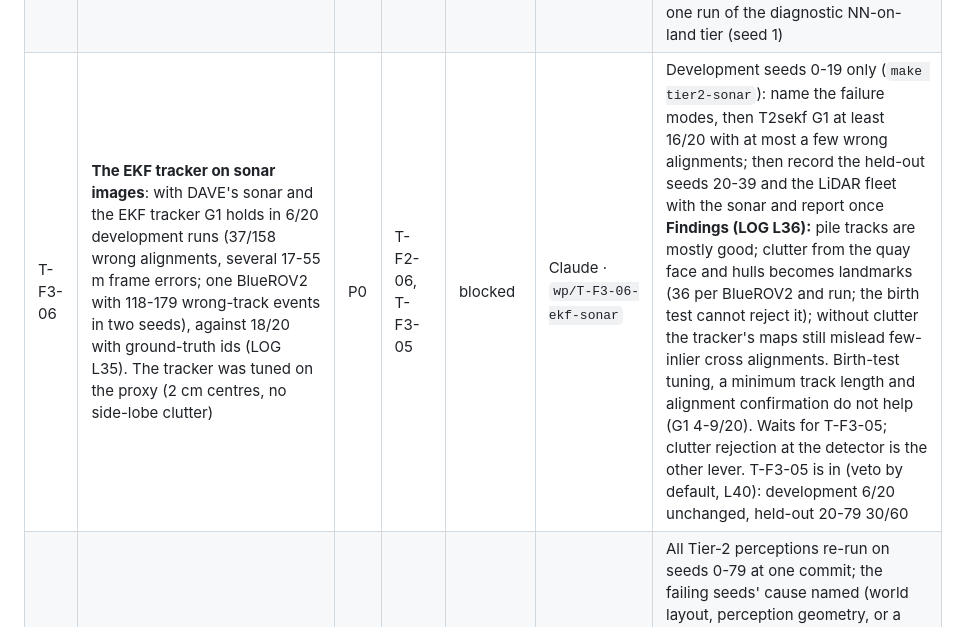
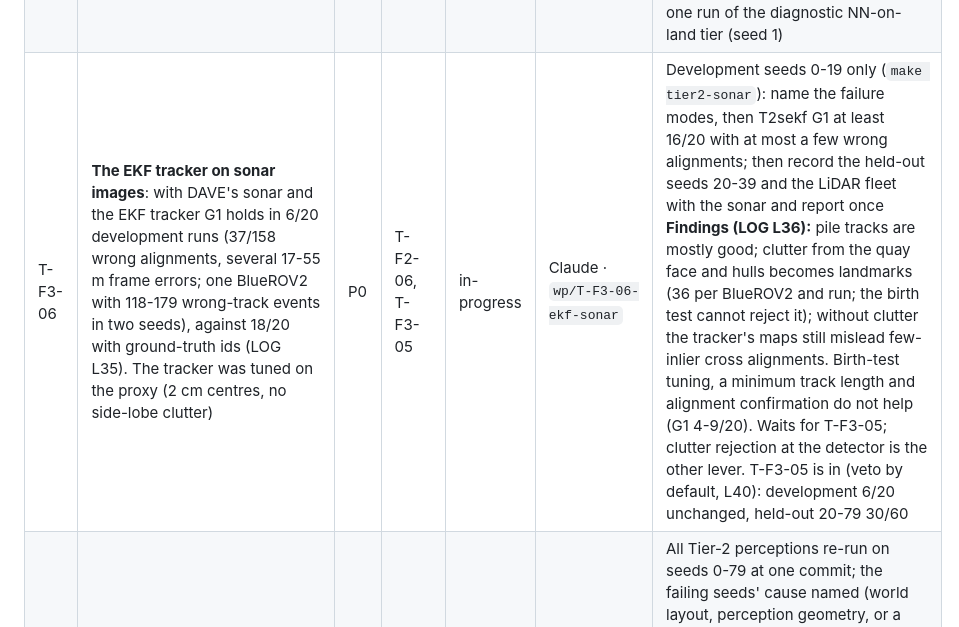
Before and after one commit to lesaf92/avatar_slam, a Markdown page: docs/TASKS.md, the part around the change. GitHub-like rendering.

Commit message:
docs: T-F3-06 unblocked (T-F3-05 in by default) and resumed
Task: T-F3-06

Co-Authored-By: Claude Opus 5.5 <noreply@anthropic.com>

```diff
--- a/docs/TASKS.md
+++ b/docs/TASKS.md
@@ -80,7 +80,7 @@ Status values: `todo` · `in-progress` · `review` · `done` · `blocked`.
 | T-F3-03 | **Frame-level joint association** (JCBB) in `EkfTracker`: pair a keyframe's individually ambiguous detections jointly, since their relative geometry is known to centimetres even when the pose σ is a metre | P0 | T-F3-02 | review | Claude · `wp/T-F3-03-joint-association` | Held-out seeds 20-29: G1 ≥ 9/10 (**met: 9/10**; development seeds 19/20), ≤ 1 wrong alignment (**not met: 6/92**, all involving the UAV). BlueROV2 1 seed 12: 3.13 m → 0.28 m. LOG L30 |
 | T-F3-04 | **UAV aliasing with sparse fixes**: one run in ten has the Tarot at 1.6-1.7 m and most of its alignments wrong (seeds 19, 21) (LOG L30 item 3). Software options were reasoned out (L31); the sensor fix was tested: a VLP-16-class LiDAR on the Tarot | P1 | T-F3-03 | review | Claude · `wp/T-F3-04-uav-aliasing` | LiDAR fleet, 30 seeds, tracker unchanged: Tarot alone 0.10 m in every run, G1 30/30, 1 wrong alignment of 276 (camera only, held-out: 19/20, 6/183). **The fix is hardware (decision D6)**; residual: a confident far-range match on BlueROV2 1 (seed 33). LOG L31 |
 | T-F3-05 | **Few-inlier alignment acceptance**: in the pinned environment two seeds (development 8, held-out 28) accept a 4-5 inlier alignment turned by about 180 degrees on the leaf edge `ugv_0 <- uav_0`, and the whole team moves by 40-58 m (LOG L33 item 3). `min_inliers` is 4 and the cycle check cannot see a leaf. Find why a 1e-14 perturbation selects it, then a principled acceptance test (mirror ambiguity, a bidirectional check of the pair, or a minimum-support rule) | P1 | T-F3-03 | review | Claude · `wp/T-F3-05-alignment-acceptance` | Design and tune on the development seeds 0-19 only, then evaluate once on **new seeds (40-59)** recorded for it, since seeds 20-39 have been looked at; report G1, wrong alignments and the LiDAR fleet; no regression in Tier 1. **Result (LOG L37-L38):** a weak estimate (< 8 inliers) is vetoed when the reverse estimate of the pair disagrees (`confirm_weak_policy = "veto"`); it fixes the 180-degree flip of development seed 8 and leaves Tier 1 unchanged. The held-out numbers of L37-L38 are void (late recordings, L39); on the clean held-out seeds 40-79 it never breaks a run and fixes two (L39 item 8). **Default since D13 (PI, 2026-10-06; L40):** on the development seeds it also breaks one run of the diagnostic NN-on-land tier (seed 1) |
-| T-F3-06 | **The EKF tracker on sonar images**: with DAVE's sonar and the EKF tracker G1 holds in 6/20 development runs (37/158 wrong alignments, several 17-55 m frame errors; one BlueROV2 with 118-179 wrong-track events in two seeds), against 18/20 with ground-truth ids (LOG L35). The tracker was tuned on the proxy (2 cm centres, no side-lobe clutter) | P0 | T-F2-06, T-F3-05 | blocked | Claude · `wp/T-F3-06-ekf-sonar` | Development seeds 0-19 only (`make tier2-sonar`): name the failure modes, then T2sekf G1 at least 16/20 with at most a few wrong alignments; then record the held-out seeds 20-39 and the LiDAR fleet with the sonar and report once **Findings (LOG L36):** pile tracks are mostly good; clutter from the quay face and hulls becomes landmarks (36 per BlueROV2 and run; the birth test cannot reject it); without clutter the tracker's maps still mislead few-inlier cross alignments. Birth-test tuning, a minimum track length and alignment confirmation do not help (G1 4-9/20). Waits for T-F3-05; clutter rejection at the detector is the other lever. T-F3-05 is in (veto by default, L40): development 6/20 unchanged, held-out 20-79 30/60 |
+| T-F3-06 | **The EKF tracker on sonar images**: with DAVE's sonar and the EKF tracker G1 holds in 6/20 development runs (37/158 wrong alignments, several 17-55 m frame errors; one BlueROV2 with 118-179 wrong-track events in two seeds), against 18/20 with ground-truth ids (LOG L35). The tracker was tuned on the proxy (2 cm centres, no side-lobe clutter) | P0 | T-F2-06, T-F3-05 | in-progress | Claude · `wp/T-F3-06-ekf-sonar` | Development seeds 0-19 only (`make tier2-sonar`): name the failure modes, then T2sekf G1 at least 16/20 with at most a few wrong alignments; then record the held-out seeds 20-39 and the LiDAR fleet with the sonar and report once **Findings (LOG L36):** pile tracks are mostly good; clutter from the quay face and hulls becomes landmarks (36 per BlueROV2 and run; the birth test cannot reject it); without clutter the tracker's maps still mislead few-inlier cross alignments. Birth-test tuning, a minimum track length and alignment confirmation do not help (G1 4-9/20). Waits for T-F3-05; clutter rejection at the detector is the other lever. T-F3-05 is in (veto by default, L40): development 6/20 unchanged, held-out 20-79 30/60 |
 | T-E3-02 | **Why fresh seeds fail G1 more often** (LOG L38): with ground-truth ids on the proxy, 40/40 on seeds 0-39 against 31/40 on 40-79 (p = 0.002); LiDAR fleet 32/40 on 40-79; Tier 1 80/80 | P0 | T-F3-05 | review | Claude · `wp/T-E3-02-heldout-gap` | All Tier-2 perceptions re-run on seeds 0-79 at one commit; the failing seeds' cause named (world layout, perception geometry, or a rule tuned on seeds 0-39); a recommendation of which seeds and rules the paper reports, for the PI (D13). **Result (LOG L39):** not a property of the seeds. 22 recordings of seeds 40-79 (7 reference fleet, 15 LiDAR fleet) were one keyframe late; reproduced by fault injection; recorder fixed (four steps per keyframe, stamp checks) and every recording gated by the geometry check; the 22 re-recorded. Then G1 0-39 vs 40-79: proxy ground-truth ids 40/40 vs 38/40 (p = 0.49), EKF 36/40 vs 35/40. Paper data (seeds 0-39) unaffected. Recommendation for D13 in L39 |
 | T-S2-07 | **Fault-inject the DAVE sonar pass** as LOG L39 item 4 did the range recorder: its driver (`sonar_driver.py`) also keeps the frame of the second iteration after a pose update. Its recordings showed no lag (L39 item 3), but a stray step was never tried on it | P2 | T-S2-05 | todo | | Sonar pass under an injected step either stays bit-identical or stops; if it lags, step more iterations and re-check the stored sonar recordings |
 | T-E3-03 | **Implement D13** (PI, 2026-10-06, following LOG L39): the veto rule (threshold 8) by default; Tier 2 reported over every clean recording, seeds 0-79 (development 0-19, held out 20-79), including the LiDAR fleet (record 20-29) and DAVE's sonar (record 20-39); regenerate the paper data and the text that cites them | P0 | T-E3-02 | review | Claude · `wp/T-E3-03-d13-decisions` | `make -C experiments all-data` from a clean tree; every Tier-2 table over 80 seeds; LOG entry with the changes against the previous paper data. **Done (LOG L40):** paper data at `1666748`, text updated; G1 0-79: proxy ground-truth tracks 78/80, EKF 74/80, LiDAR fleet 78/80 and 78/80, sonar images 70/80 and 36/80 |
```
